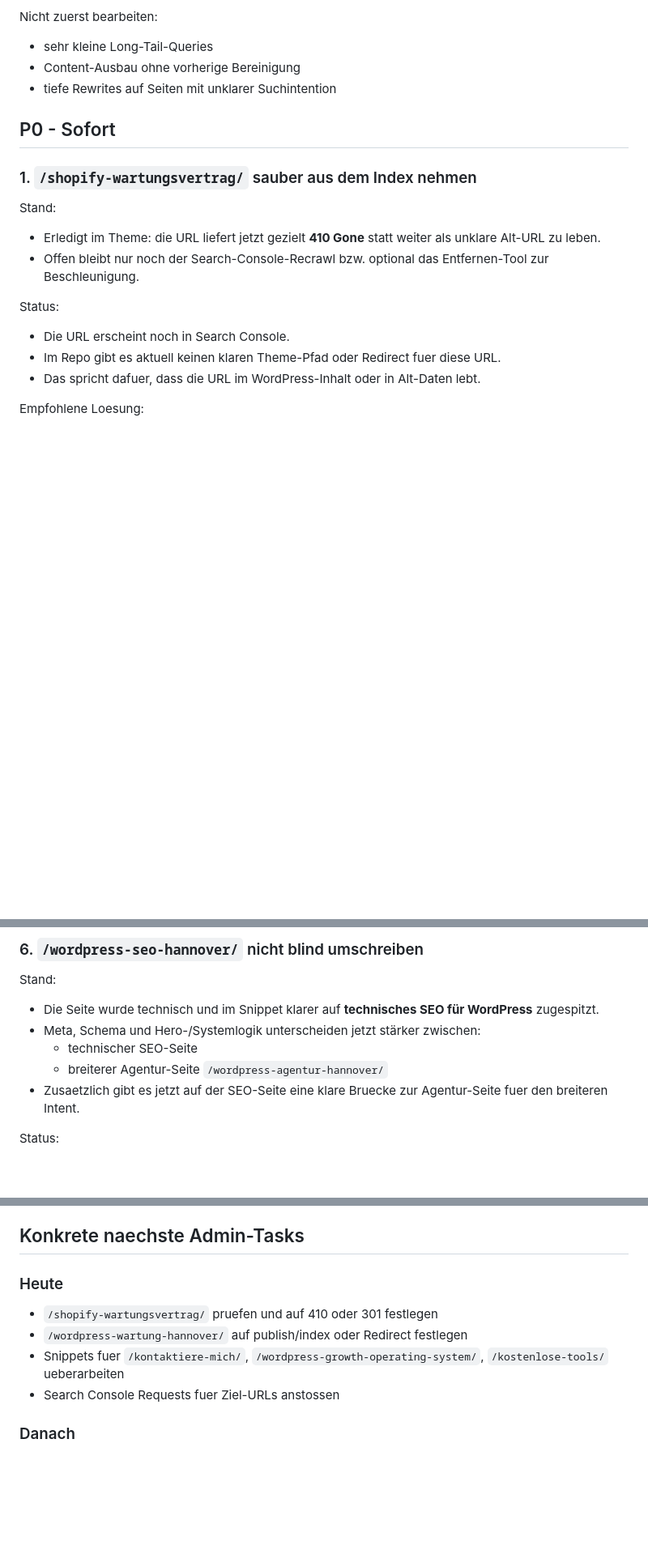
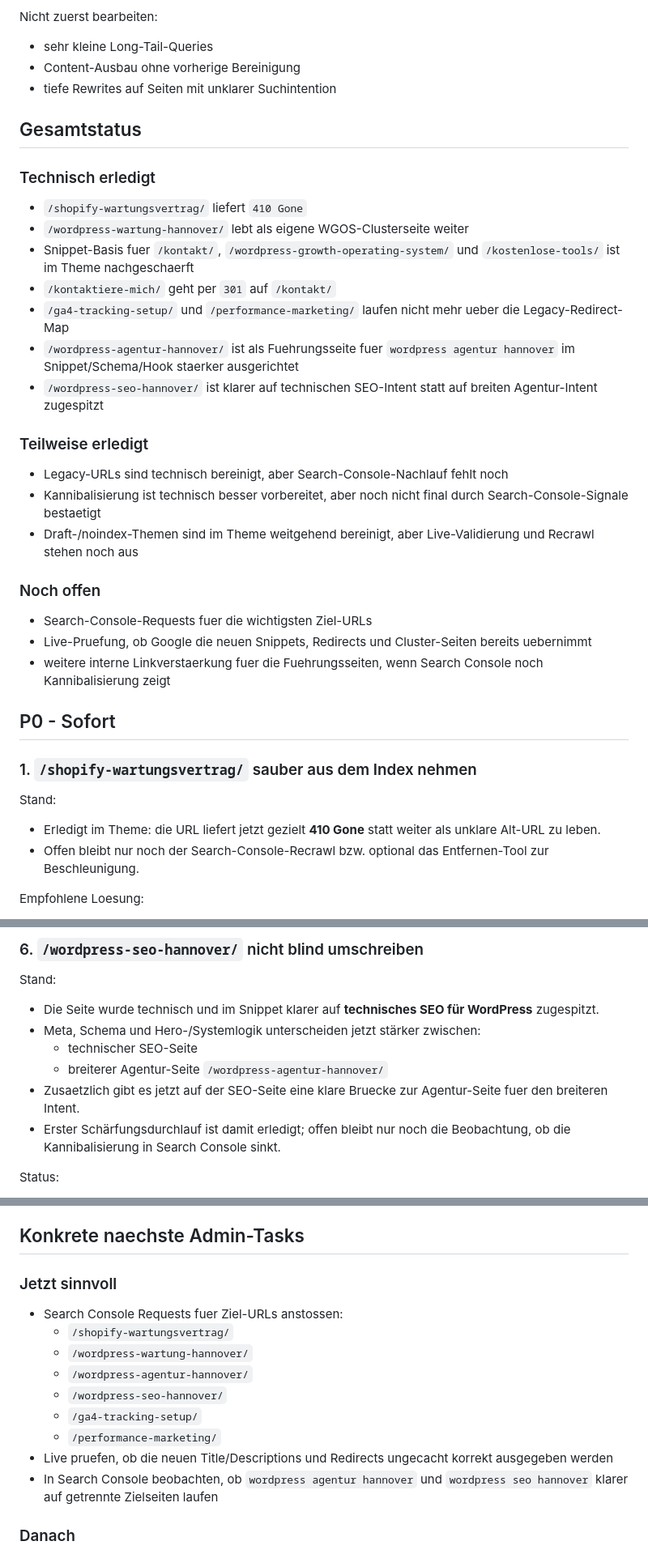
Before and after one commit to Hasim-hannover/meine-wordpress-site, a Markdown page: docs/playbooks/seo-priority-todo-2026-03.md, 3 parts joined by grey strips. Shown at 81% size. Rendered like a GitHub page; blank space fills up the shorter version.

Commit message:
Refresh SEO priority playbook status

```diff
--- a/docs/playbooks/seo-priority-todo-2026-03.md
+++ b/docs/playbooks/seo-priority-todo-2026-03.md
@@ -20,6 +20,30 @@ Nicht zuerst bearbeiten:
 - Content-Ausbau ohne vorherige Bereinigung
 - tiefe Rewrites auf Seiten mit unklarer Suchintention
 
+## Gesamtstatus
+
+### Technisch erledigt
+
+- `/shopify-wartungsvertrag/` liefert `410 Gone`
+- `/wordpress-wartung-hannover/` lebt als eigene WGOS-Clusterseite weiter
+- Snippet-Basis fuer `/kontakt/`, `/wordpress-growth-operating-system/` und `/kostenlose-tools/` ist im Theme nachgeschaerft
+- `/kontaktiere-mich/` geht per `301` auf `/kontakt/`
+- `/ga4-tracking-setup/` und `/performance-marketing/` laufen nicht mehr ueber die Legacy-Redirect-Map
+- `/wordpress-agentur-hannover/` ist als Fuehrungsseite fuer `wordpress agentur hannover` im Snippet/Schema/Hook staerker ausgerichtet
+- `/wordpress-seo-hannover/` ist klarer auf technischen SEO-Intent statt auf breiten Agentur-Intent zugespitzt
+
+### Teilweise erledigt
+
+- Legacy-URLs sind technisch bereinigt, aber Search-Console-Nachlauf fehlt noch
+- Kannibalisierung ist technisch besser vorbereitet, aber noch nicht final durch Search-Console-Signale bestaetigt
+- Draft-/noindex-Themen sind im Theme weitgehend bereinigt, aber Live-Validierung und Recrawl stehen noch aus
+
+### Noch offen
+
+- Search-Console-Requests fuer die wichtigsten Ziel-URLs
+- Live-Pruefung, ob Google die neuen Snippets, Redirects und Cluster-Seiten bereits uebernimmt
+- weitere interne Linkverstaerkung fuer die Fuehrungsseiten, wenn Search Console noch Kannibalisierung zeigt
+
 ## P0 - Sofort
 
 ### 1. `/shopify-wartungsvertrag/` sauber aus dem Index nehmen
@@ -28,12 +52,6 @@ Stand:
 
 - Erledigt im Theme: die URL liefert jetzt gezielt **410 Gone** statt weiter als unklare Alt-URL zu leben.
 - Offen bleibt nur noch der Search-Console-Recrawl bzw. optional das Entfernen-Tool zur Beschleunigung.
-
-Status:
-
-- Die URL erscheint noch in Search Console.
-- Im Repo gibt es aktuell keinen klaren Theme-Pfad oder Redirect fuer diese URL.
-- Das spricht dafuer, dass die URL im WordPress-Inhalt oder in Alt-Daten lebt.
 
 Empfohlene Loesung:
 
@@ -181,6 +192,7 @@ Stand:
   - technischer SEO-Seite
   - breiterer Agentur-Seite `/wordpress-agentur-hannover/`
 - Zusaetzlich gibt es jetzt auf der SEO-Seite eine klare Bruecke zur Agentur-Seite fuer den breiteren Intent.
+- Erster Schärfungsdurchlauf ist damit erledigt; offen bleibt nur noch die Beobachtung, ob die Kannibalisierung in Search Console sinkt.
 
 Status:
 
@@ -244,12 +257,17 @@ Damit vermeidest du drei typische Fehler:
 
 ## Konkrete naechste Admin-Tasks
 
-### Heute
+### Jetzt sinnvoll
 
-- `/shopify-wartungsvertrag/` pruefen und auf 410 oder 301 festlegen
-- `/wordpress-wartung-hannover/` auf publish/index oder Redirect festlegen
-- Snippets fuer `/kontaktiere-mich/`, `/wordpress-growth-operating-system/`, `/kostenlose-tools/` ueberarbeiten
-- Search Console Requests fuer Ziel-URLs anstossen
+- Search Console Requests fuer Ziel-URLs anstossen:
+  - `/shopify-wartungsvertrag/`
+  - `/wordpress-wartung-hannover/`
+  - `/wordpress-agentur-hannover/`
+  - `/wordpress-seo-hannover/`
+  - `/ga4-tracking-setup/`
+  - `/performance-marketing/`
+- Live pruefen, ob die neuen Title/Descriptions und Redirects ungecacht korrekt ausgegeben werden
+- In Search Console beobachten, ob `wordpress agentur hannover` und `wordpress seo hannover` klarer auf getrennte Zielseiten laufen
 
 ### Danach
 
```
Also changed, not shown: other parts of docs/playbooks/seo-priority-todo-2026-03.md (+6 -12 lines).
